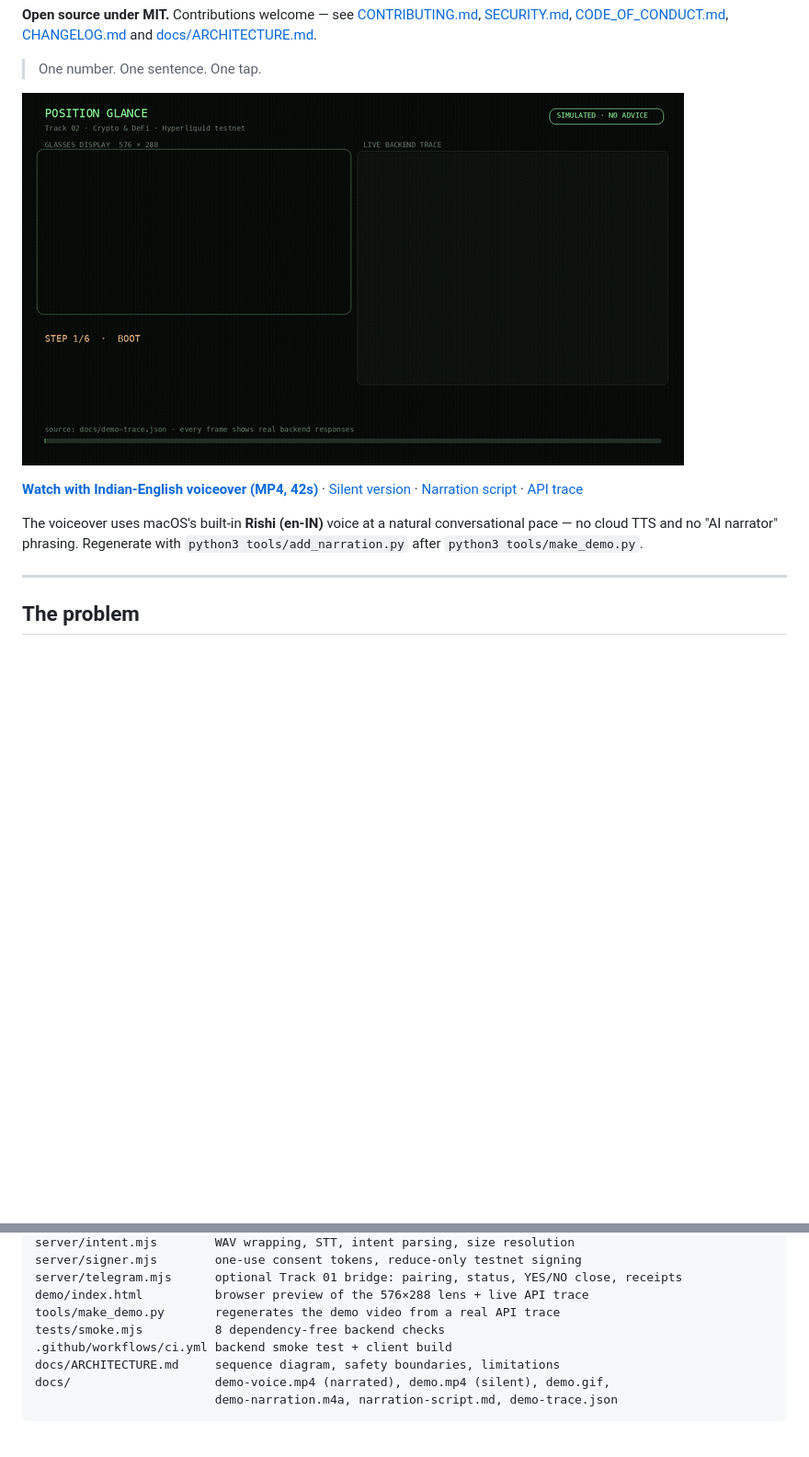
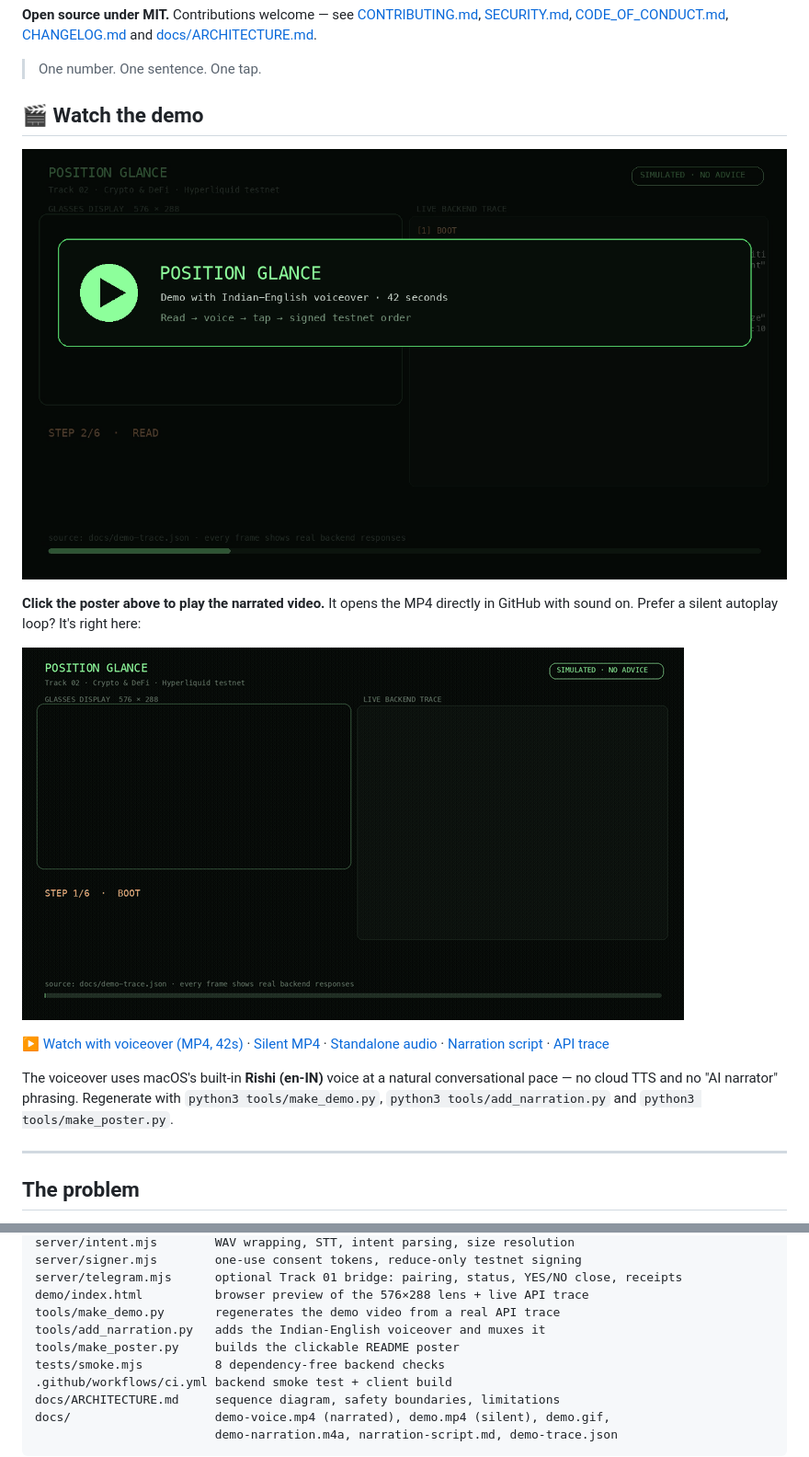
Before and after one commit to aishwaryanevrekar/position-glance, a Markdown page: README.md, 2 parts joined by grey strips. Shown at 92% size. Rendered like a GitHub page; pictures changed too: docs/demo-poster.png; blank space fills up the shorter version.

Commit message:
Put clickable narrated video poster at top of README

```diff
--- a/README.md
+++ b/README.md
@@ -12,11 +12,17 @@
 
 > One number. One sentence. One tap.
 
-![Position Glance preview](docs/demo.gif)
+## 🎬 Watch the demo
 
-**[Watch with Indian-English voiceover (MP4, 42s)](docs/demo-voice.mp4)** · [Silent version](docs/demo.mp4) · [Narration script](docs/narration-script.md) · [API trace](docs/demo-trace.json)
+[![Click to play the 42-second demo with Indian-English voiceover](docs/demo-poster.png)](docs/demo-voice.mp4)
 
-The voiceover uses macOS's built-in **Rishi (en-IN)** voice at a natural conversational pace — no cloud TTS and no "AI narrator" phrasing. Regenerate with `python3 tools/add_narration.py` after `python3 tools/make_demo.py`.
+**Click the poster above to play the narrated video.** It opens the MP4 directly in GitHub with sound on. Prefer a silent autoplay loop? It's right here:
+
+![Position Glance live API trace](docs/demo.gif)
+
+[▶ Watch with voiceover (MP4, 42s)](docs/demo-voice.mp4) · [Silent MP4](docs/demo.mp4) · [Standalone audio](docs/demo-narration.m4a) · [Narration script](docs/narration-script.md) · [API trace](docs/demo-trace.json)
+
+The voiceover uses macOS's built-in **Rishi (en-IN)** voice at a natural conversational pace — no cloud TTS and no "AI narrator" phrasing. Regenerate with `python3 tools/make_demo.py`, `python3 tools/add_narration.py` and `python3 tools/make_poster.py`.
 
 ---
 
@@ -122,6 +128,8 @@ server/signer.mjs        one-use consent tokens, reduce-only testnet signing
 server/telegram.mjs      optional Track 01 bridge: pairing, status, YES/NO close, receipts
 demo/index.html          browser preview of the 576×288 lens + live API trace
 tools/make_demo.py       regenerates the demo video from a real API trace
+tools/add_narration.py   adds the Indian-English voiceover and muxes it
+tools/make_poster.py     builds the clickable README poster
 tests/smoke.mjs          8 dependency-free backend checks
 .github/workflows/ci.yml backend smoke test + client build
 docs/ARCHITECTURE.md     sequence diagram, safety boundaries, limitations
```
Also changed, not shown: 1 other file.
